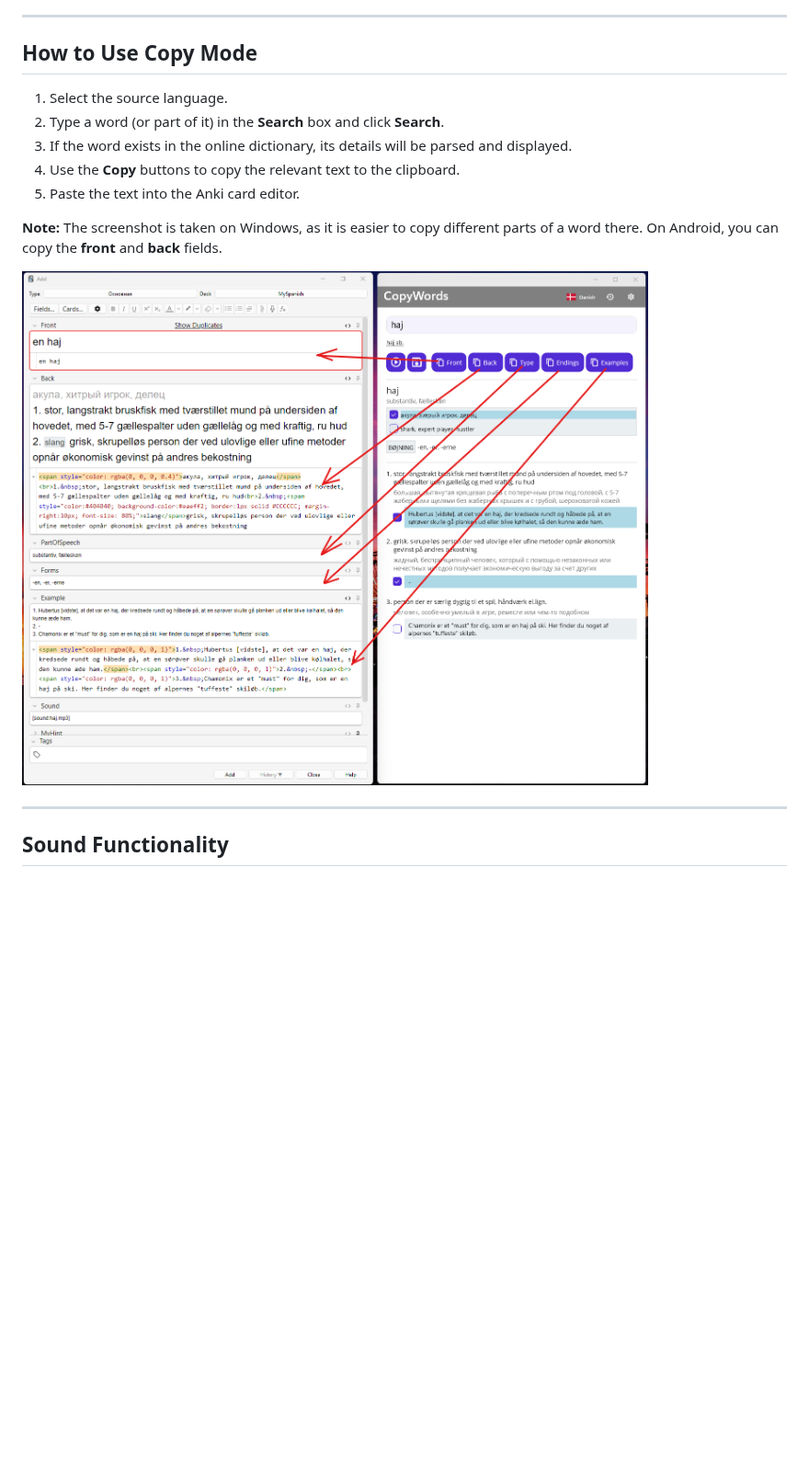
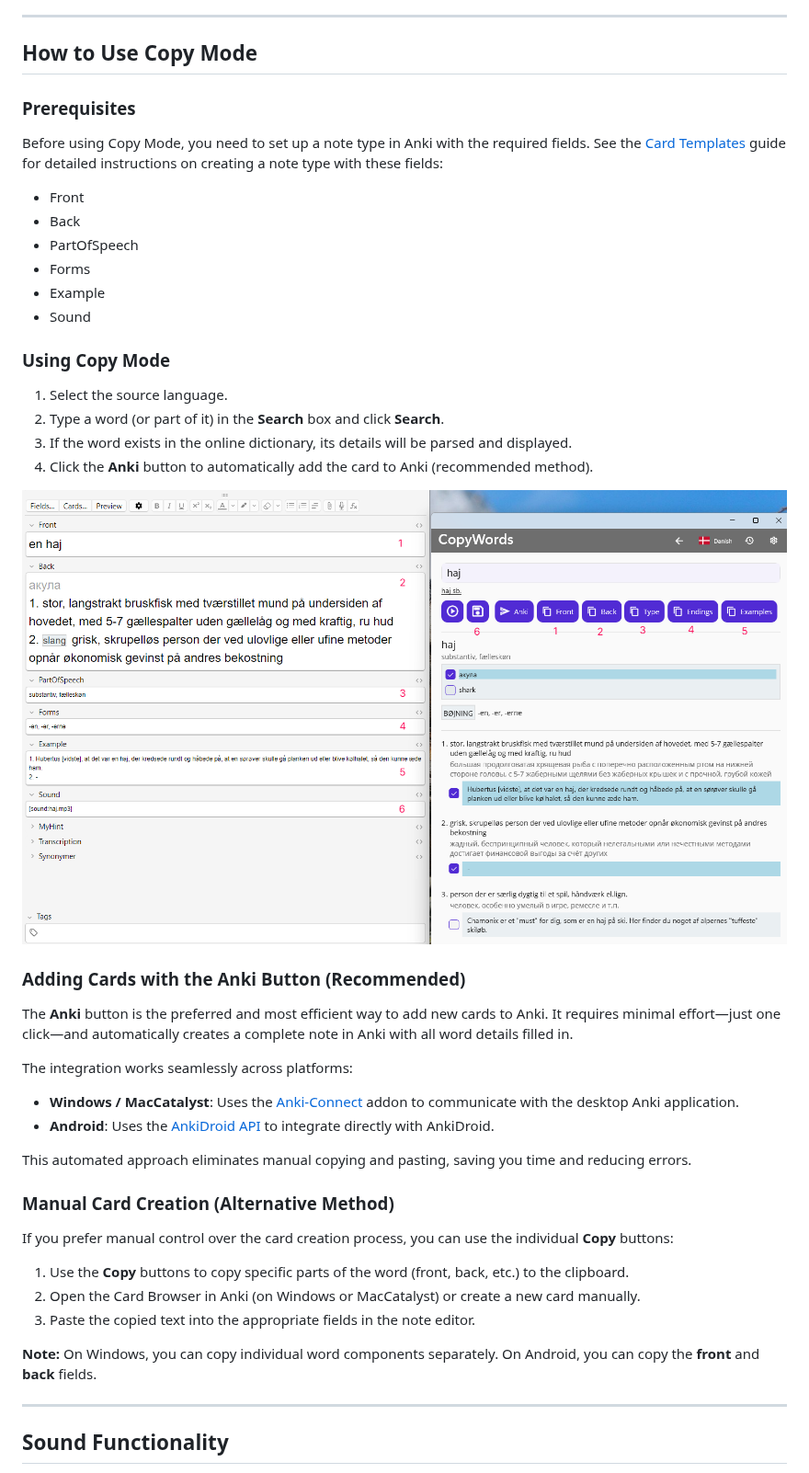
Before and after one commit to evgenygunko/CopyWordsDA, a Markdown page: README_COPY_MODE.md, the part around one of its changes. Shown at 92% size. Drawn GitHub-style; pictures changed too: img/Copy_word_parts.png; blank space fills up the shorter version.

Commit message:
Merged PR 828: Update readme - how to use the app
Update margin

```diff
--- a/README_COPY_MODE.md
+++ b/README_COPY_MODE.md
@@ -7,17 +7,46 @@ In **Copy Mode**, the app automatically extracts word details from online dictio
 
 ## How to Use Copy Mode
 
+### Prerequisites
+
+Before using Copy Mode, you need to set up a note type in Anki with the required fields. See the [Card Templates](./README_CARD_TEMPLATES.md) guide for detailed instructions on creating a note type with these fields:
+
+- Front
+- Back
+- PartOfSpeech
+- Forms
+- Example
+- Sound
+
+### Using Copy Mode
+
 1. Select the source language.
 2. Type a word (or part of it) in the **Search** box and click **Search**.
 3. If the word exists in the online dictionary, its details will be parsed and displayed.
-4. Use the **Copy** buttons to copy the relevant text to the clipboard.
-5. Paste the text into the Anki card editor.
-
-**Note:**
-The screenshot is taken on Windows, as it is easier to copy different parts of a word there.
-On Android, you can copy the **front** and **back** fields.
+4. Click the **Anki** button to automatically add the card to Anki (recommended method).
 
 ![Copy word parts into Anki](./img/Copy_word_parts.png)
+
+### Adding Cards with the Anki Button (Recommended)
+
+The **Anki** button is the preferred and most efficient way to add new cards to Anki. It requires minimal effort—just one click—and automatically creates a complete note in Anki with all word details filled in.
+
+The integration works seamlessly across platforms:
+
+- **Windows / MacCatalyst**: Uses the [Anki-Connect](https://git.sr.ht/~foosoft/anki-connect) addon to communicate with the desktop Anki application.
+- **Android**: Uses the [AnkiDroid API](https://github.com/ankidroid/Anki-Android/wiki/AnkiDroid-API) to integrate directly with AnkiDroid.
+
+This automated approach eliminates manual copying and pasting, saving you time and reducing errors.
+
+### Manual Card Creation (Alternative Method)
+
+If you prefer manual control over the card creation process, you can use the individual **Copy** buttons:
+
+1. Use the **Copy** buttons to copy specific parts of the word (front, back, etc.) to the clipboard.
+2. Open the Card Browser in Anki (on Windows or MacCatalyst) or create a new card manually.
+3. Paste the copied text into the appropriate fields in the note editor.
+
+**Note:** On Windows, you can copy individual word components separately. On Android, you can copy the **front** and **back** fields.
 
 ---
 
```
Also changed, not shown: other parts of README_COPY_MODE.md (+3 -3 lines), README.md (+10 -7 lines), img/CopyWords_Android_DA.png, img/CopyWords_Android_ES.png, img/CopyWords_settings_Android.png, img/CopyWords_settings_Windows.png, 1 other file.
